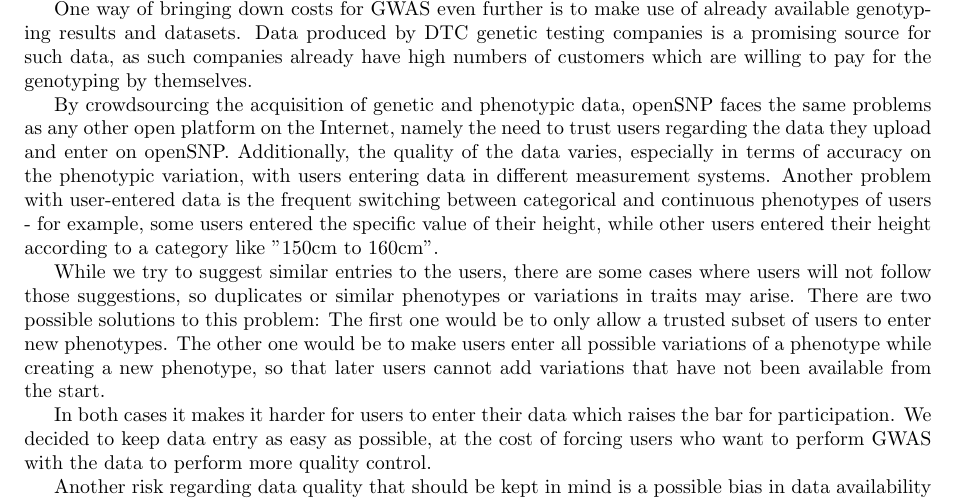
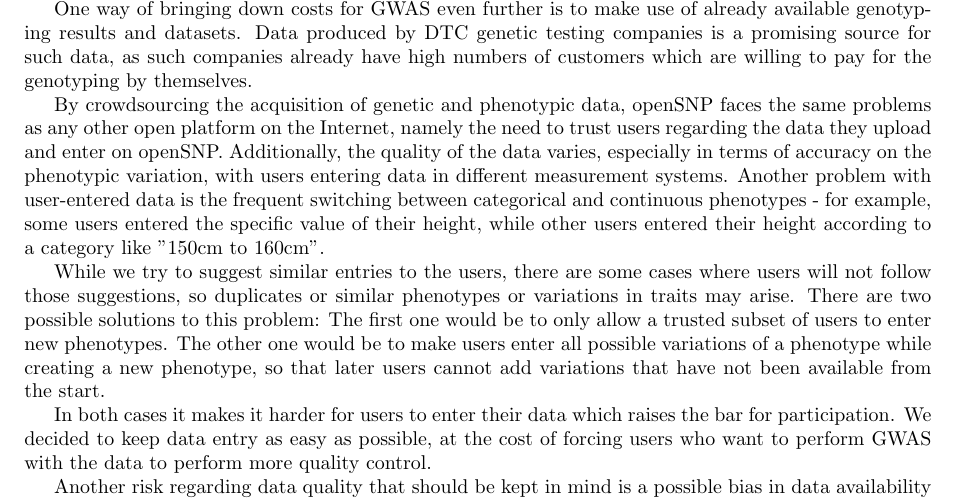
Before and after one commit to tolotos/opensnp_paper, a LaTeX document (paper_draft.tex): part of page 5 of 10, cut so that both start at the same text. Compiled offline with pdfLaTeX.

Commit message:
Minimal mistake fixed, stopping for today

```diff
--- a/paper_draft.tex
+++ b/paper_draft.tex
@@ -285,7 +285,7 @@
 By crowdsourcing the acquisition of genetic and phenotypic data, openSNP faces the same problems as any other
 open platform on the Internet, namely the need to trust users regarding the data they upload and enter on openSNP.
 Additionally, the quality of the data varies, especially in terms of accuracy on the phenotypic variation,
-with users entering data in different measurement systems. Another problem with user-entered data is the frequent switching between categorical and continuous phenotypes of users - for example, some users entered the specific value of their height, while other users entered their height according to a category like "150cm to 160cm".
+with users entering data in different measurement systems. Another problem with user-entered data is the frequent switching between categorical and continuous phenotypes - for example, some users entered the specific value of their height, while other users entered their height according to a category like "150cm to 160cm".
 
 While we try to suggest similar entries to the users,
 there are some cases where users will not follow those suggestions, so duplicates or similar phenotypes or variations in traits may arise. There are two possible solutions to this problem: The first one would be to only allow a trusted subset of users to enter new phenotypes. The other one
```
